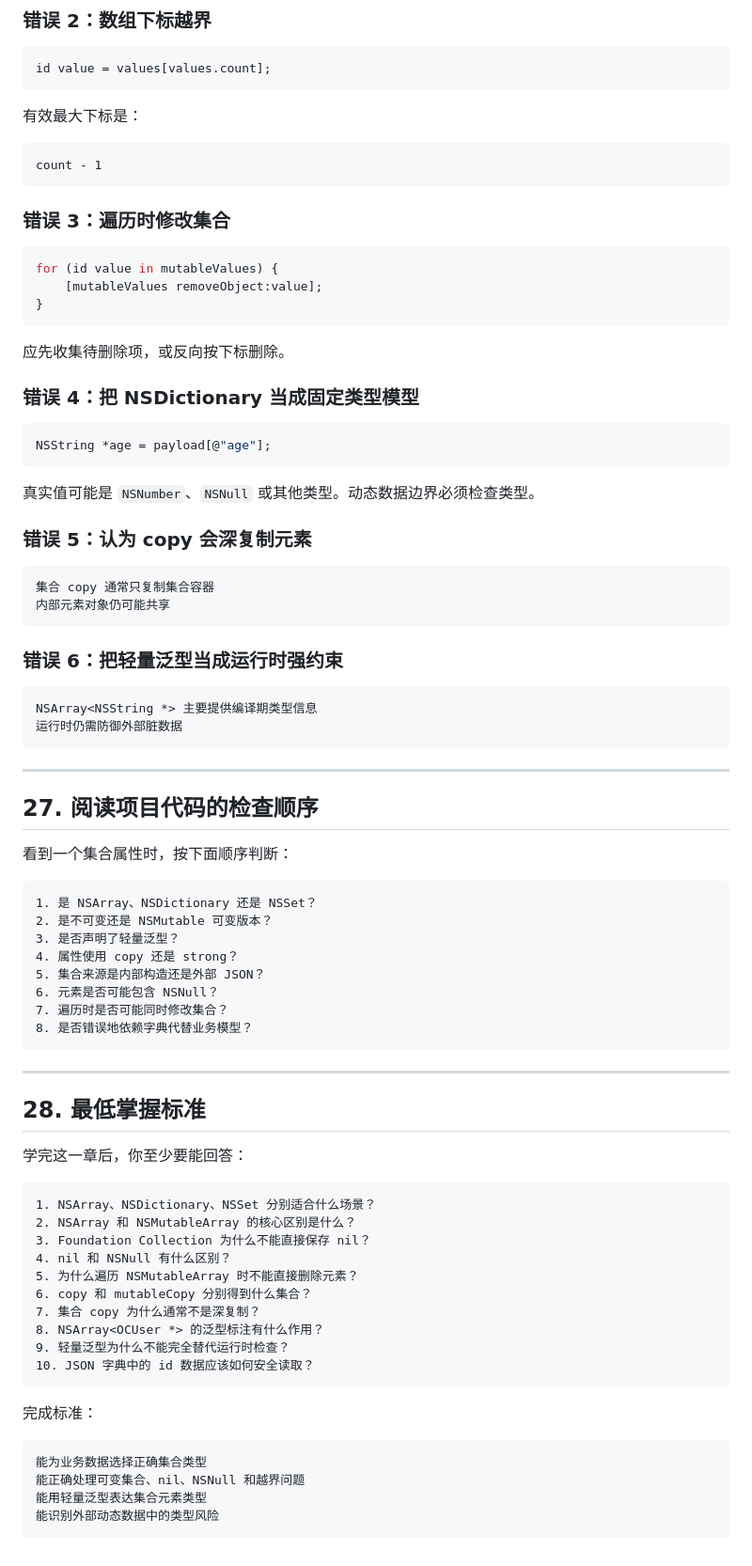
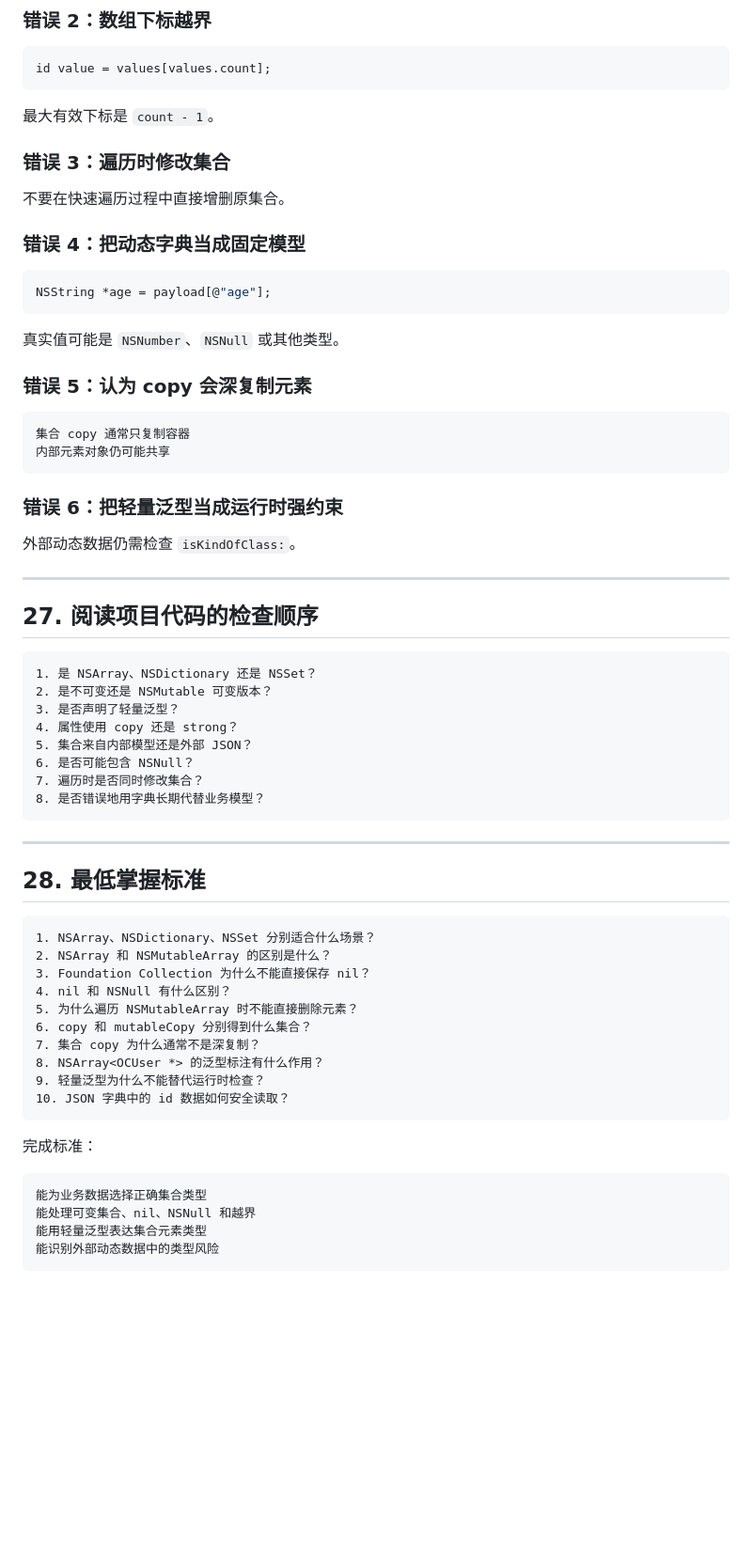
Before and after one commit to VamPeng/ioslearning, a Markdown page: docs/objective-c/10-foundation-collections-lightweight-generics.md, the part around one of its changes. Shown at 94% size. Drawn GitHub-style; blank space fills up the shorter version.

````diff
--- a/docs/objective-c/10-foundation-collections-lightweight-generics.md
+++ b/docs/objective-c/10-foundation-collections-lightweight-generics.md
@@ -966,85 +790,68 @@ NSArray *values = @[@"Alice", nickname ?: [NSNull null]];
 id value = values[values.count];
 ```
 
-有效最大下标是：
-
-```text
-count - 1
-```
+最大有效下标是 `count - 1`。
 
 ### 错误 3：遍历时修改集合
 
-```objc
-for (id value in mutableValues) {
-    [mutableValues removeObject:value];
-}
-```
+不要在快速遍历过程中直接增删原集合。
 
-应先收集待删除项，或反向按下标删除。
-
-### 错误 4：把 NSDictionary 当成固定类型模型
+### 错误 4：把动态字典当成固定模型
 
 ```objc
 NSString *age = payload[@"age"];
 ```
 
-真实值可能是 `NSNumber`、`NSNull` 或其他类型。动态数据边界必须检查类型。
+真实值可能是 `NSNumber`、`NSNull` 或其他类型。
 
 ### 错误 5：认为 copy 会深复制元素
 
 ```text
-集合 copy 通常只复制集合容器
+集合 copy 通常只复制容器
 内部元素对象仍可能共享
 ```
 
 ### 错误 6：把轻量泛型当成运行时强约束
 
-```text
-NSArray<NSString *> 主要提供编译期类型信息
-运行时仍需防御外部脏数据
-```
+外部动态数据仍需检查 `isKindOfClass:`。
 
 ---
 
 ## 27. 阅读项目代码的检查顺序
-
-看到一个集合属性时，按下面顺序判断：
 
 ```text
 1. 是 NSArray、NSDictionary 还是 NSSet？
 2. 是不可变还是 NSMutable 可变版本？
 3. 是否声明了轻量泛型？
 4. 属性使用 copy 还是 strong？
-5. 集合来源是内部构造还是外部 JSON？
-6. 元素是否可能包含 NSNull？
-7. 遍历时是否可能同时修改集合？
-8. 是否错误地依赖字典代替业务模型？
+5. 集合来自内部模型还是外部 JSON？
+6. 是否可能包含 NSNull？
+7. 遍历时是否同时修改集合？
+8. 是否错误地用字典长期代替业务模型？
 ```
 
 ---
 
 ## 28. 最低掌握标准
 
-学完这一章后，你至少要能回答：
-
 ```text
 1. NSArray、NSDictionary、NSSet 分别适合什么场景？
-2. NSArray 和 NSMutableArray 的核心区别是什么？
+2. NSArray 和 NSMutableArray 的区别是什么？
 3. Foundation Collection 为什么不能直接保存 nil？
 4. nil 和 NSNull 有什么区别？
 5. 为什么遍历 NSMutableArray 时不能直接删除元素？
 6. copy 和 mutableCopy 分别得到什么集合？
 7. 集合 copy 为什么通常不是深复制？
 8. NSArray<OCUser *> 的泛型标注有什么作用？
-9. 轻量泛型为什么不能完全替代运行时检查？
-10. JSON 字典中的 id 数据应该如何安全读取？
+9. 轻量泛型为什么不能替代运行时检查？
+10. JSON 字典中的 id 数据如何安全读取？
 ```
 
 完成标准：
 
 ```text
 能为业务数据选择正确集合类型
-能正确处理可变集合、nil、NSNull 和越界问题
+能处理可变集合、nil、NSNull 和越界
 能用轻量泛型表达集合元素类型
 能识别外部动态数据中的类型风险
 ```
````
Also changed, not shown: other parts of docs/objective-c/10-foundation-collections-lightweight-generics.md (+140 -316 lines).
